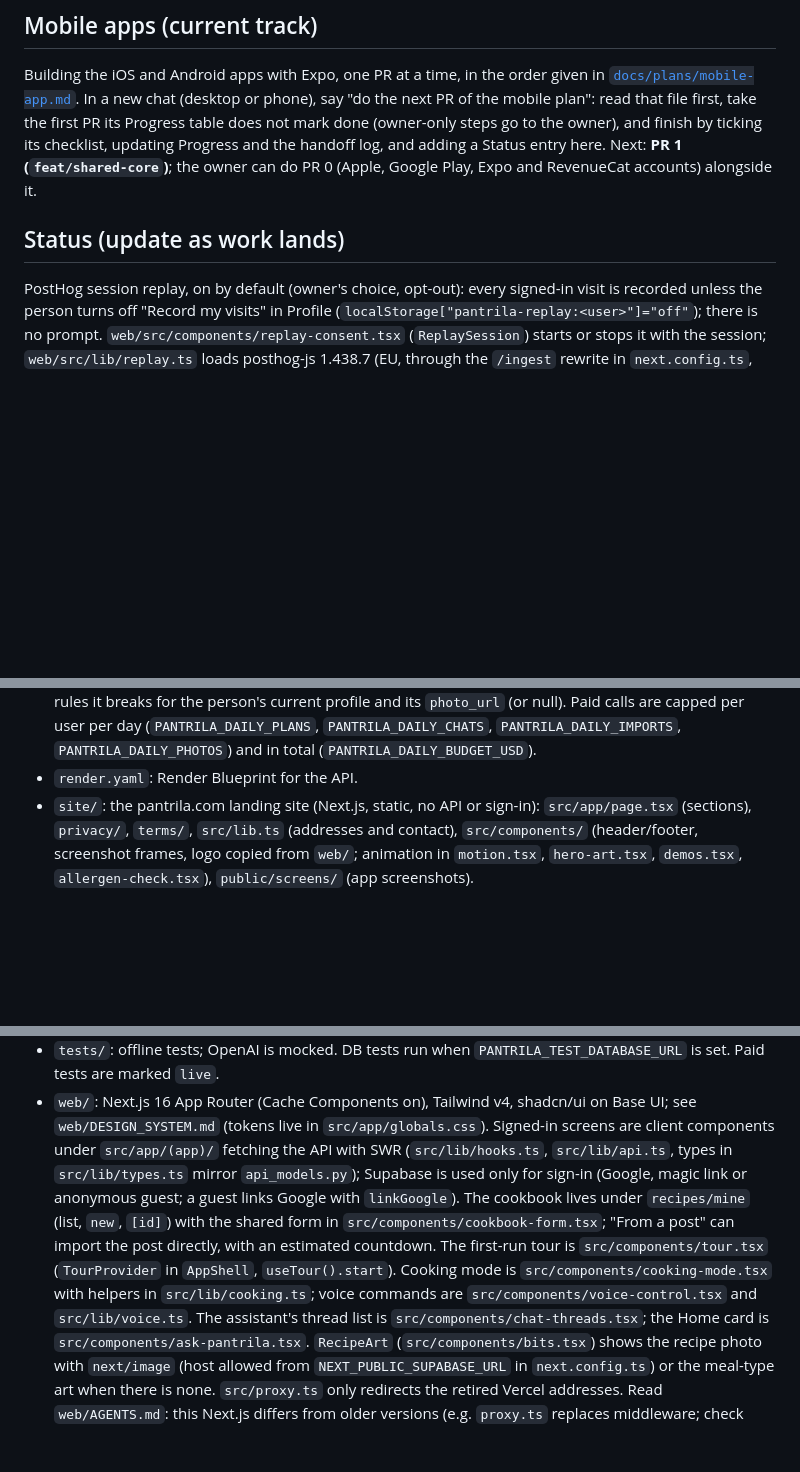
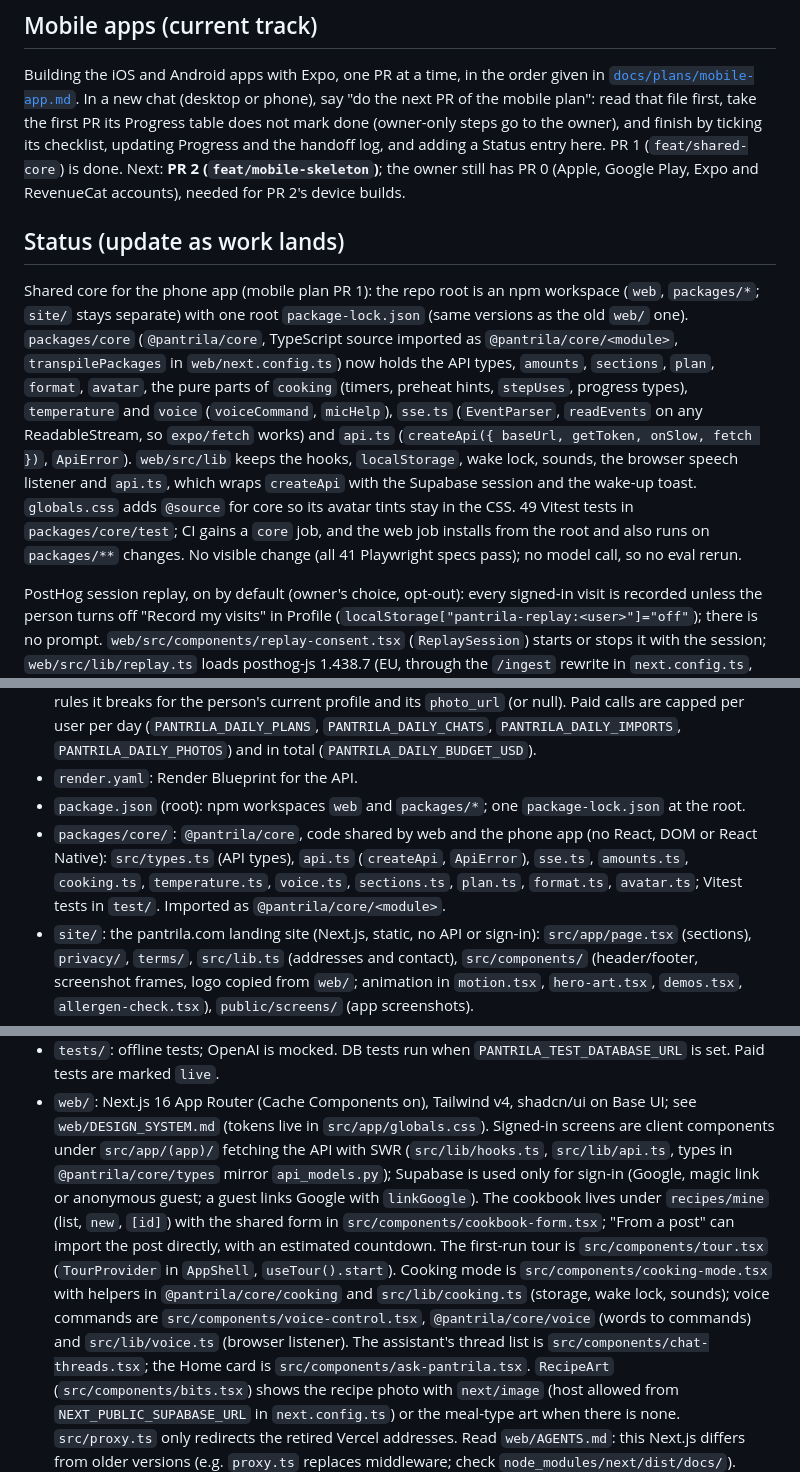
Before and after one commit to mikegauci/pantrila, a Markdown page: CLAUDE.md, 3 parts joined by grey strips. GitHub-like rendering; blank space fills up the shorter version.

Commit message:
Record the shared core in CLAUDE.md and the mobile plan

```diff
--- a/CLAUDE.md
+++ b/CLAUDE.md
@@ -42,10 +42,23 @@ Building the iOS and Android apps with Expo, one PR at a time, in the order give
 [`docs/plans/mobile-app.md`](docs/plans/mobile-app.md). In a new chat (desktop or phone), say "do the
 next PR of the mobile plan": read that file first, take the first PR its Progress table does not
 mark done (owner-only steps go to the owner), and finish by ticking its checklist, updating
-Progress and the handoff log, and adding a Status entry here. Next: **PR 1 (`feat/shared-core`)**;
-the owner can do PR 0 (Apple, Google Play, Expo and RevenueCat accounts) alongside it.
+Progress and the handoff log, and adding a Status entry here. PR 1 (`feat/shared-core`) is done. Next:
+**PR 2 (`feat/mobile-skeleton`)**; the owner still has PR 0 (Apple, Google Play, Expo and RevenueCat
+accounts), needed for PR 2's device builds.
 
 ## Status (update as work lands)
+
+Shared core for the phone app (mobile plan PR 1): the repo root is an npm workspace (`web`, `packages/*`; `site/`
+stays separate) with one root `package-lock.json` (same versions as the old `web/` one). `packages/core`
+(`@pantrila/core`, TypeScript source imported as `@pantrila/core/<module>`, `transpilePackages` in
+`web/next.config.ts`) now holds the API types, `amounts`, `sections`, `plan`, `format`, `avatar`, the pure parts of
+`cooking` (timers, preheat hints, `stepUses`, progress types), `temperature` and `voice` (`voiceCommand`, `micHelp`),
+`sse.ts` (`EventParser`, `readEvents` on any ReadableStream, so `expo/fetch` works) and `api.ts`
+(`createApi({ baseUrl, getToken, onSlow, fetch })`, `ApiError`). `web/src/lib` keeps the hooks, `localStorage`, wake
+lock, sounds, the browser speech listener and `api.ts`, which wraps `createApi` with the Supabase session and the
+wake-up toast. `globals.css` adds `@source` for core so its avatar tints stay in the CSS. 49 Vitest tests in
+`packages/core/test`; CI gains a `core` job, and the web job installs from the root and also runs on
+`packages/**` changes. No visible change (all 41 Playwright specs pass); no model call, so no eval rerun.
 
 PostHog session replay, on by default (owner's choice, opt-out): every signed-in visit is recorded unless the
 person turns off "Record my visits" in Profile (`localStorage["pantrila-replay:<user>"]="off"`); there is no prompt.
@@ -863,6 +876,11 @@ use. No model call, so no eval rerun; offline tests cover ranking, rule checks a
   `PANTRILA_DAILY_CHATS`, `PANTRILA_DAILY_IMPORTS`, `PANTRILA_DAILY_PHOTOS`) and in total
   (`PANTRILA_DAILY_BUDGET_USD`).
 - `render.yaml`: Render Blueprint for the API.
+- `package.json` (root): npm workspaces `web` and `packages/*`; one `package-lock.json` at the root.
+- `packages/core/`: `@pantrila/core`, code shared by web and the phone app (no React, DOM or React
+  Native): `src/types.ts` (API types), `api.ts` (`createApi`, `ApiError`), `sse.ts`, `amounts.ts`,
+  `cooking.ts`, `temperature.ts`, `voice.ts`, `sections.ts`, `plan.ts`, `format.ts`, `avatar.ts`;
+  Vitest tests in `test/`. Imported as `@pantrila/core/<module>`.
 - `site/`: the pantrila.com landing site (Next.js, static, no API or sign-in): `src/app/page.tsx` (sections),
   `privacy/`, `terms/`, `src/lib.ts` (addresses and contact), `src/components/` (header/footer, screenshot
   frames, logo copied from `web/`; animation in `motion.tsx`, `hero-art.tsx`, `demos.tsx`, `allergen-check.tsx`),
@@ -890,13 +908,14 @@ use. No model call, so no eval rerun; offline tests cover ranking, rule checks a
 - `web/`: Next.js 16 App Router (Cache Components on), Tailwind v4, shadcn/ui on Base UI;
   see `web/DESIGN_SYSTEM.md` (tokens live in `src/app/globals.css`). Signed-in screens are
   client components under `src/app/(app)/` fetching the API with SWR (`src/lib/hooks.ts`,
-  `src/lib/api.ts`, types in `src/lib/types.ts` mirror `api_models.py`); Supabase is used only for
+  `src/lib/api.ts`, types in `@pantrila/core/types` mirror `api_models.py`); Supabase is used only for
   sign-in (Google, magic link or anonymous guest; a guest links Google with `linkGoogle`). The cookbook lives under `recipes/mine` (list,
   `new`, `[id]`) with the shared form in `src/components/cookbook-form.tsx`; "From a post" can
   import the post directly, with an estimated countdown. The first-run tour
   is `src/components/tour.tsx` (`TourProvider` in `AppShell`, `useTour().start`). Cooking mode is
-  `src/components/cooking-mode.tsx` with helpers in `src/lib/cooking.ts`; voice commands are
-  `src/components/voice-control.tsx` and `src/lib/voice.ts`. The assistant's
+  `src/components/cooking-mode.tsx` with helpers in `@pantrila/core/cooking` and `src/lib/cooking.ts`
+  (storage, wake lock, sounds); voice commands are `src/components/voice-control.tsx`,
+  `@pantrila/core/voice` (words to commands) and `src/lib/voice.ts` (browser listener). The assistant's
   thread list is `src/components/chat-threads.tsx`; the Home card is `src/components/ask-pantrila.tsx`. `RecipeArt` (`src/components/bits.tsx`)
   shows the recipe photo with `next/image` (host allowed from `NEXT_PUBLIC_SUPABASE_URL` in
   `next.config.ts`) or the meal-type art when there is none. `src/proxy.ts` only redirects the retired Vercel addresses. Read `web/AGENTS.md`: this Next.js differs from
```
Also changed, not shown: other parts of CLAUDE.md (+3 -1 lines), docs/plans/mobile-app.md (+16 -9 lines).
